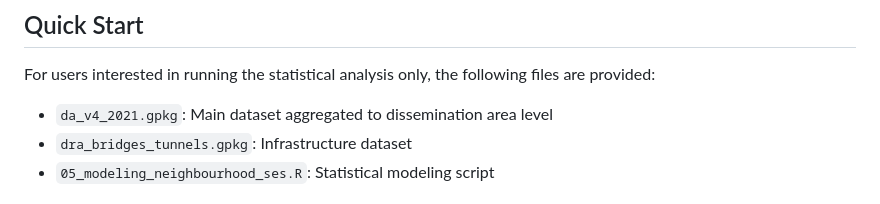
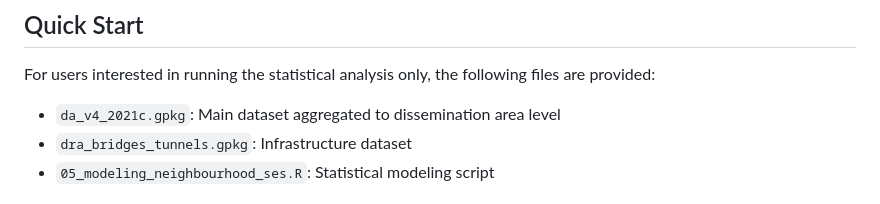
Before and after one commit to mbcalles/Area-Level-Deprivation-Traffic-Injury, a Markdown page: README.md, the part around the change. Drawn GitHub-style.

```diff
--- a/README.md
+++ b/README.md
@@ -7,7 +7,7 @@ This repository contains the analysis code and supplementary materials for a stu
 
 ## Quick Start
 For users interested in running the statistical analysis only, the following files are provided:
-- `da_v4_2021.gpkg`: Main dataset aggregated to dissemination area level
+- `da_v4_2021c.gpkg`: Main dataset aggregated to dissemination area level
 - `dra_bridges_tunnels.gpkg`: Infrastructure dataset
 - `05_modeling_neighbourhood_ses.R`: Statistical modeling script
 
```
